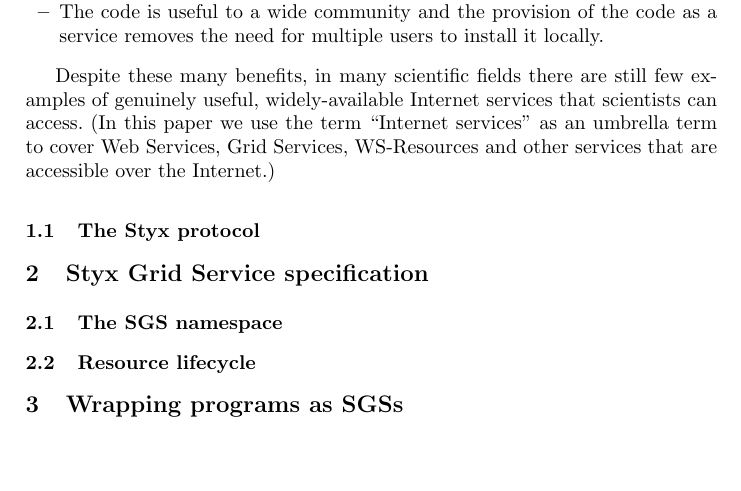
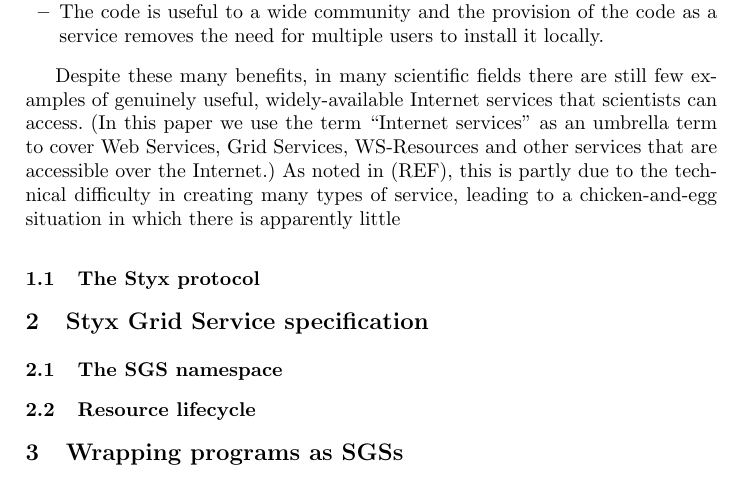
Before and after one commit to rektide/jstyx, a LaTeX paper (papers/papers/ICCS2006/ICCSPaper.tex): part of page 2 of 2, cut so that both start at the same text, the shorter picture padded with empty space. Compiled offline with pdfLaTeX.

Commit message:
Initial import
git-svn-id: svn://svn.code.sf.net/p/jstyx/code/trunk@540 aeb1b72f-4910-0410-8ae4-b0e1c25358ee

```diff
--- a/papers/papers/ICCS2006/ICCSPaper.tex
+++ b/papers/papers/ICCS2006/ICCSPaper.tex
@@ -47,7 +55,7 @@ In many scientific fields, the community in question has produced useful pieces
 	\item The code is useful to a wide community and the provision of the code as a service removes the need for multiple users to install it locally.
 \end{itemize}
 
-Despite these many benefits, in many scientific fields there are still few examples of genuinely useful, widely-available Internet services that scientists can access.  (In this paper we use the term ``Internet services'' as an umbrella term to cover Web Services, Grid Services, WS-Resources and other services that are accessible over the Internet.)
+Despite these many benefits, in many scientific fields there are still few examples of genuinely useful, widely-available Internet services that scientists can access.  (In this paper we use the term ``Internet services'' as an umbrella term to cover Web Services, Grid Services, WS-Resources and other services that are accessible over the Internet.)  As noted in (REF), this is partly due to the technical difficulty in creating many types of service, leading to a chicken-and-egg situation in which there is apparently little
 %
 \subsection{The Styx protocol}
 %
```
Also changed, not shown: papers/papers/ICCS2006/ICCSPaper.tex (8 more changed lines).
